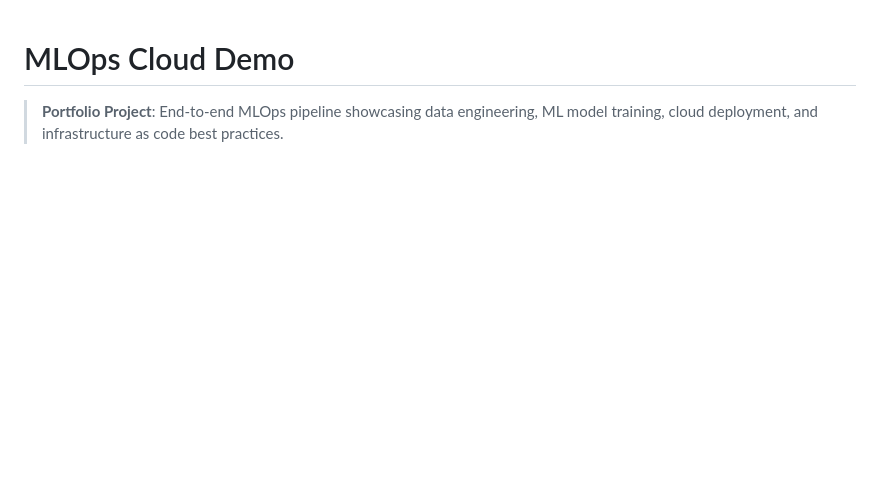
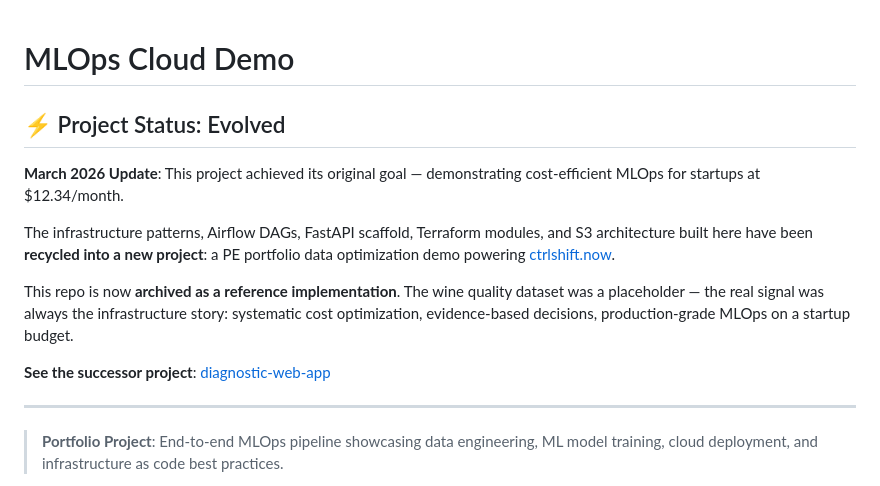
Before and after one commit to dataappengineer/mlops-cloud-demo, a Markdown page: README.md, the part around the change. GitHub-like rendering; blank space fills up the shorter version.

Commit message:
docs: archive mlops-cloud-demo, document migration to PE demo stack

```diff
--- a/README.md
+++ b/README.md
@@ -1,4 +1,22 @@
 # MLOps Cloud Demo
+
+## ⚡ Project Status: Evolved
+
+**March 2026 Update**: This project achieved its original goal — demonstrating
+cost-efficient MLOps for startups at $12.34/month.
+
+The infrastructure patterns, Airflow DAGs, FastAPI scaffold, Terraform modules,
+and S3 architecture built here have been **recycled into a new project**: a PE
+portfolio data optimization demo powering [ctrlshift.now](https://ctrlshift.now).
+
+This repo is now **archived as a reference implementation**. The wine quality
+dataset was a placeholder — the real signal was always the infrastructure story:
+systematic cost optimization, evidence-based decisions, production-grade MLOps
+on a startup budget.
+
+**See the successor project**: [diagnostic-web-app](https://github.com/dataappengineer/diagnostic-web-app)
+
+---
 
 > **Portfolio Project**: End-to-end MLOps pipeline showcasing data engineering, ML model training, cloud deployment, and infrastructure as code best practices.
 
```
Also changed, not shown: MIGRATION.md (added, +71 -0 lines).
